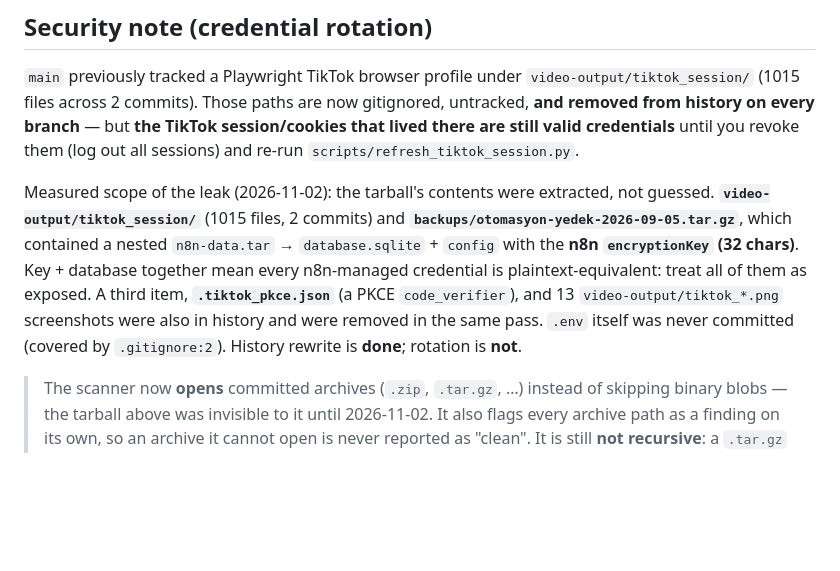
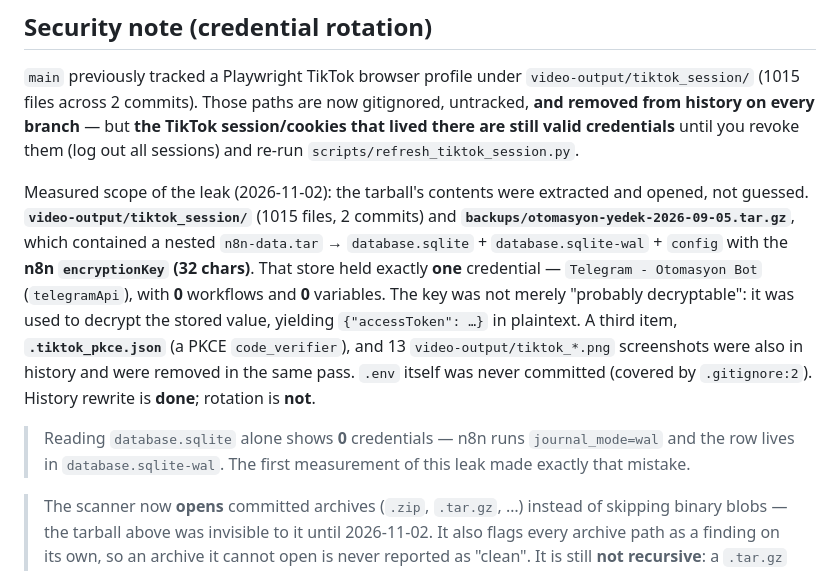
Before and after one commit to kadir3106/sosyal-medya-otomasyon, a Markdown page: README.md, the part around the change. Rendered like a GitHub page; blank space fills up the shorter version.

Commit message:
docs: sizinti kapsami olculdu - n8n tek credential, cozuldu (madde 31.2)

```diff
--- a/README.md
+++ b/README.md
@@ -53,7 +53,9 @@ Adımlar ve kanıt: [`docs/SIZINTI_TEMIZLIGI.md`](docs/SIZINTI_TEMIZLIGI.md) —
 
 `main` previously tracked a Playwright TikTok browser profile under `video-output/tiktok_session/` (1015 files across 2 commits). Those paths are now gitignored, untracked, **and removed from history on every branch** — but **the TikTok session/cookies that lived there are still valid credentials** until you revoke them (log out all sessions) and re-run `scripts/refresh_tiktok_session.py`.
 
-Measured scope of the leak (2026-11-02): the tarball's contents were extracted, not guessed. **`video-output/tiktok_session/`** (1015 files, 2 commits) and **`backups/otomasyon-yedek-2026-09-05.tar.gz`**, which contained a nested `n8n-data.tar` → `database.sqlite` + `config` with the **n8n `encryptionKey` (32 chars)**. Key + database together mean every n8n-managed credential is plaintext-equivalent: treat all of them as exposed. A third item, **`.tiktok_pkce.json`** (a PKCE `code_verifier`), and 13 `video-output/tiktok_*.png` screenshots were also in history and were removed in the same pass. `.env` itself was never committed (covered by `.gitignore:2`). History rewrite is **done**; rotation is **not**.
+Measured scope of the leak (2026-11-02): the tarball's contents were extracted and opened, not guessed. **`video-output/tiktok_session/`** (1015 files, 2 commits) and **`backups/otomasyon-yedek-2026-09-05.tar.gz`**, which contained a nested `n8n-data.tar` → `database.sqlite` + `database.sqlite-wal` + `config` with the **n8n `encryptionKey` (32 chars)**. That store held exactly **one** credential — `Telegram - Otomasyon Bot` (`telegramApi`), with **0** workflows and **0** variables. The key was not merely "probably decryptable": it was used to decrypt the stored value, yielding `{"accessToken": …}` in plaintext. A third item, **`.tiktok_pkce.json`** (a PKCE `code_verifier`), and 13 `video-output/tiktok_*.png` screenshots were also in history and were removed in the same pass. `.env` itself was never committed (covered by `.gitignore:2`). History rewrite is **done**; rotation is **not**.
+
+> Reading `database.sqlite` alone shows **0** credentials — n8n runs `journal_mode=wal` and the row lives in `database.sqlite-wal`. The first measurement of this leak made exactly that mistake.
 
 > The scanner now **opens** committed archives (`.zip`, `.tar.gz`, …) instead of skipping binary blobs — the tarball above was invisible to it until 2026-11-02. It also flags every archive path as a finding on its own, so an archive it cannot open is never reported as "clean". It is still **not recursive**: a `.tar.gz` wrapping another archive is not unpacked automatically.
 
```
Also changed, not shown: docs/SIZINTI_TEMIZLIGI.md (+30 -10 lines).
